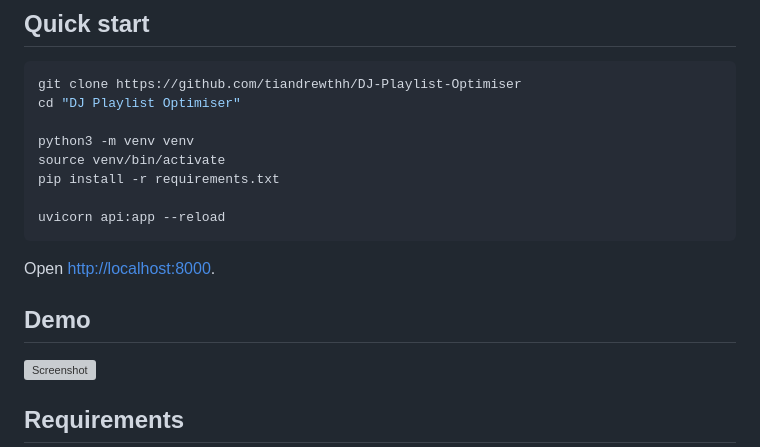
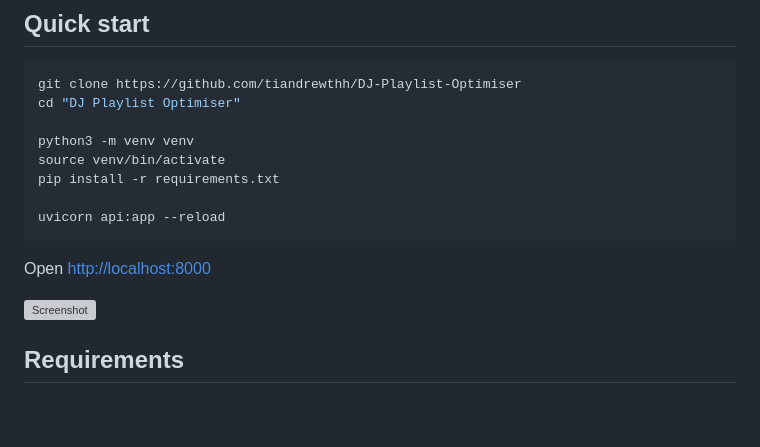
Before and after one commit to tiandrewthh/djay-Pro-Playlist-Optimiser, a Markdown page: README.md, the part around the change. Drawn GitHub-style; blank space fills up the shorter version; grey boxes are pictures that could not be loaded.

````diff
--- a/README.md
+++ b/README.md
@@ -32,9 +32,7 @@ pip install -r requirements.txt
 uvicorn api:app --reload
 ```
 
-Open [http://localhost:8000](http://localhost:8000).
-
-## Demo
+Open [http://localhost:8000](http://localhost:8000)
 
 ![Screenshot](images/screenshot.png)
 
````
